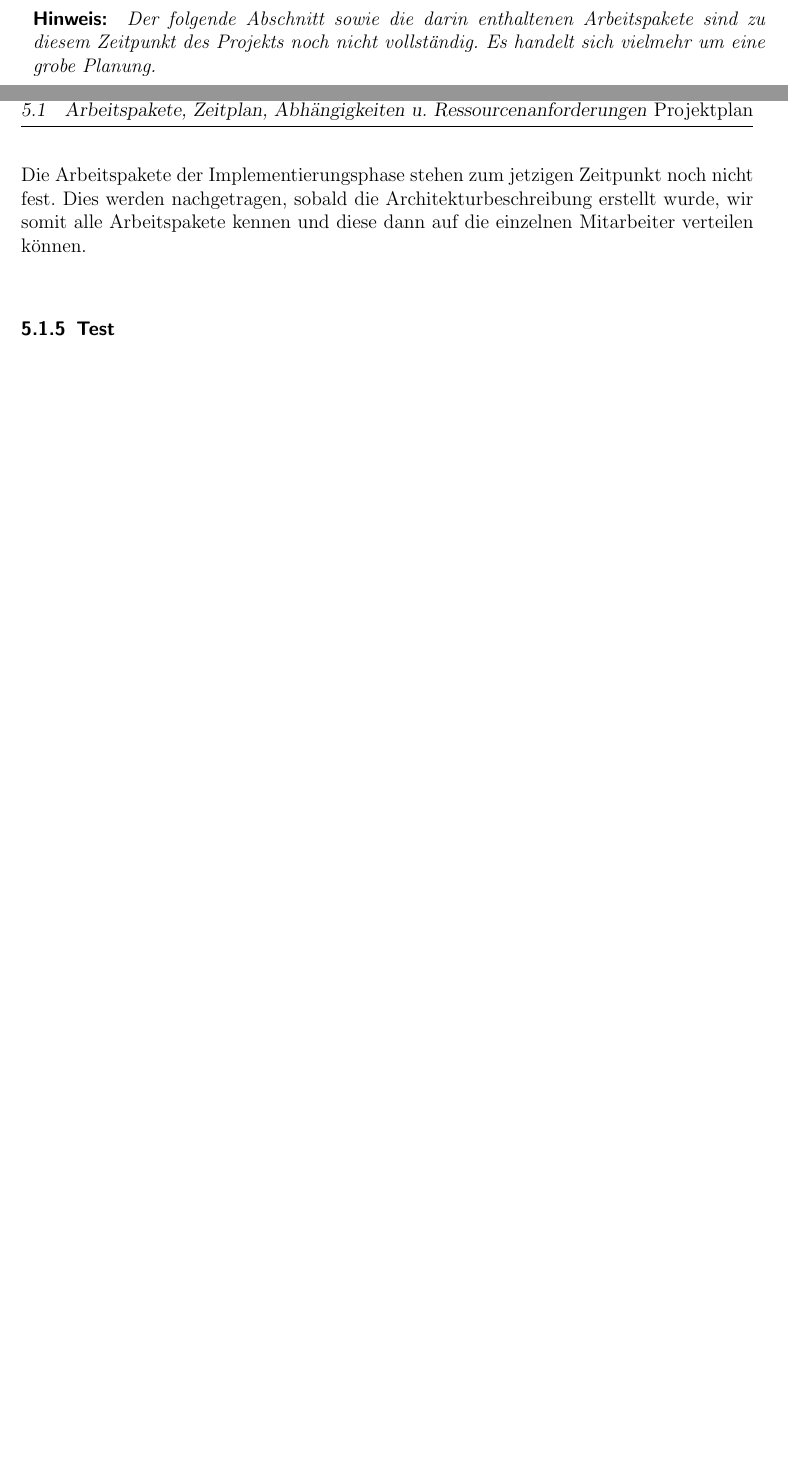
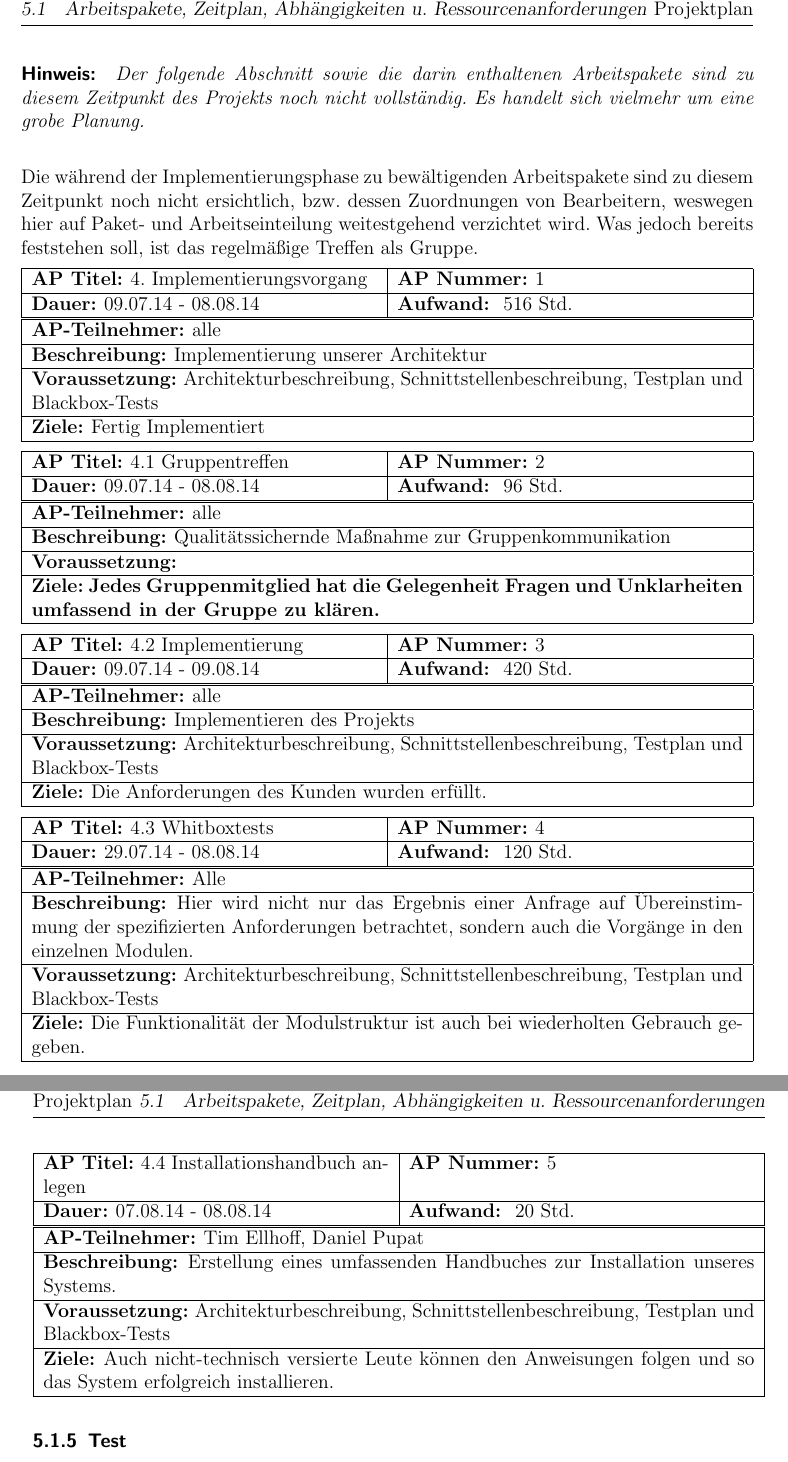
Before and after one commit to timeathotmail/Schibboleth, a LaTeX document (Abgaben/1-Projektplan/Projektplan-SCHIBBOLETH.tex): two parts of pages 51 and 52 of 68 before the commit and two parts of pages 52 and 53 of 70 after it, joined at a grey line, cut so that both start at the same text, the shorter picture padded with empty space. Compiled offline with pdfLaTeX.

Commit message:
Impl. pakete

```diff
--- a/Abgaben/1-Projektplan/Projektplan-SCHIBBOLETH.tex
+++ b/Abgaben/1-Projektplan/Projektplan-SCHIBBOLETH.tex
@@ -2157,24 +2157,5 @@ Beachtung der Implementierungsspezifischen Details einzelner Module.}\\
 
 
 
-
-
-
-
-
-
-
-
-
-
-
-
-
-
-
-
-
-
-
 \subsubsection{Implementierung}\label{aps}
 
@@ -2181,6 +2164,118 @@ Beachtung der Implementierungsspezifischen Details einzelner Module.}\\
 \paragraph{Hinweis:} \textit{Der folgende Abschnitt sowie die darin enthaltenen Arbeitspakete sind zu diesem Zeitpunkt des Projekts noch nicht vollständig. Es handelt sich vielmehr um eine grobe Planung.}\\
 
-Die Arbeitspakete der Implementierungsphase stehen zum jetzigen Zeitpunkt noch nicht fest. Dies werden nachgetragen, sobald die Architekturbeschreibung erstellt wurde, wir somit alle Arbeitspakete kennen und diese dann auf die einzelnen Mitarbeiter verteilen können.\\
+Die während der Implementierungsphase zu bewältigenden Arbeitspakete sind zu diesem Zeitpunkt noch nicht ersichtlich, bzw. dessen Zuordnungen von Bearbeitern, weswegen hier auf Paket- und Arbeitseinteilung weitestgehend verzichtet wird. Was jedoch bereits feststehen soll, ist das regelmäßige Treffen als Gruppe.
+
+\begin{tabular}{|p{7.43cm}|p{7.43cm}|}
+\hline
+\textbf{AP Titel: }4. Implementierungsvorgang & \textbf{AP Nummer: }1\\
+\hline
+\textbf{Dauer: }09.07.14 - 08.08.14& \textbf{Aufwand: } 516 Std.\\
+\hline
+\end{tabular}
+\begin{tabular}{|p{15.3cm}|}
+\hline
+\textbf{AP-Teilnehmer: }alle\\
+\hline
+\textbf{Beschreibung: }Implementierung unserer Architektur\\
+\hline
+\textbf{Voraussetzung: }Architekturbeschreibung, Schnittstellenbeschreibung, Testplan und Blackbox-Tests \\
+\hline
+\textbf{Ziele: }Fertig Implementiert\\
+\hline
+\end{tabular}
+
+
+\begin{tabular}{|p{7.43cm}|p{7.43cm}|}
+\hline
+\textbf{AP Titel: }4.1 Gruppentreffen & \textbf{AP Nummer: }2\\
+\hline
+\textbf{Dauer: }09.07.14 - 08.08.14& \textbf{Aufwand: } 96 Std.\\
+\hline
+\end{tabular}
+\begin{tabular}{|p{15.3cm}|}
+\hline
+\textbf{AP-Teilnehmer: }alle\\
+\hline
+\textbf{Beschreibung: }Qualitätssichernde Maßnahme zur Gruppenkommunikation\\
+\hline
+\textbf{Voraussetzung: } \\
+\hline
+\textbf{Ziele: Jedes Gruppenmitglied hat die Gelegenheit Fragen und Unklarheiten umfassend in der Gruppe zu klären.}\\
+\hline
+\end{tabular}
+
+\begin{tabular}{|p{7.43cm}|p{7.43cm}|}
+\hline
+\textbf{AP Titel: }4.2 Implementierung & \textbf{AP Nummer: }3\\
+\hline
+\textbf{Dauer: }09.07.14 - 09.08.14& \textbf{Aufwand: } 420 Std.\\
+\hline
+\end{tabular}
+\begin{tabular}{|p{15.3cm}|}
+\hline
+\textbf{AP-Teilnehmer: }alle\\
+\hline
+\textbf{Beschreibung: }Implementieren des Projekts\\
+\hline
+\textbf{Voraussetzung: }Architekturbeschreibung, Schnittstellenbeschreibung, Testplan und Blackbox-Tests \\
+\hline
+\textbf{Ziele: }Die Anforderungen des Kunden wurden erfüllt.\\
+\hline
+\end{tabular}
+
+\begin{tabular}{|p{7.43cm}|p{7.43cm}|}
+\hline
+\textbf{AP Titel: }4.3 Whitboxtests & \textbf{AP Nummer: }4\\
+\hline
+\textbf{Dauer: }29.07.14 - 08.08.14& \textbf{Aufwand: } 120 Std.\\
+\hline
+\end{tabular}
+\begin{tabular}{|p{15.3cm}|}
+\hline
+\textbf{AP-Teilnehmer: }Alle\\
+\hline
+\textbf{Beschreibung: }Hier wird nicht nur das Ergebnis einer Anfrage auf Übereinstimmung der spezifizierten Anforderungen betrachtet, sondern auch die Vorgänge
+in den einzelnen Modulen.\\
+\hline
+\textbf{Voraussetzung: }Architekturbeschreibung, Schnittstellenbeschreibung, Testplan und Blackbox-Tests \\
+\hline
+\textbf{Ziele: }Die Funktionalität der Modulstruktur ist auch bei wiederholten Gebrauch gegeben.\\
+\hline
+\end{tabular}
+
+\begin{tabular}{|p{7.43cm}|p{7.43cm}|}
+\hline
+\textbf{AP Titel: }4.4 Installationshandbuch anlegen & \textbf{AP Nummer: }5\\
+\hline
+\textbf{Dauer: }07.08.14 - 08.08.14& \textbf{Aufwand: } 20 Std.\\
+\hline
+\end{tabular}
+\begin{tabular}{|p{15.3cm}|}
+\hline
+\textbf{AP-Teilnehmer: }Tim Ellhoff, Daniel Pupat\\
+\hline
+\textbf{Beschreibung: }Erstellung eines umfassenden Handbuches zur Installation unseres Systems.\\
+\hline
+\textbf{Voraussetzung: }Architekturbeschreibung, Schnittstellenbeschreibung, Testplan und Blackbox-Tests \\
+\hline
+\textbf{Ziele: }Auch nicht-technisch versierte Leute können den Anweisungen folgen und so das System erfolgreich installieren.\\
+\hline
+\end{tabular}
+
+
+
+
+
+
+
+
+
+
+
+
+
+
+
 
 
 \subsubsection{Test}\label{aps}
```
Also changed, not shown: Abgaben/1-Projektplan/Projektplan-SCHIBBOLETH.tex (2 more changed lines), 4 other files.
